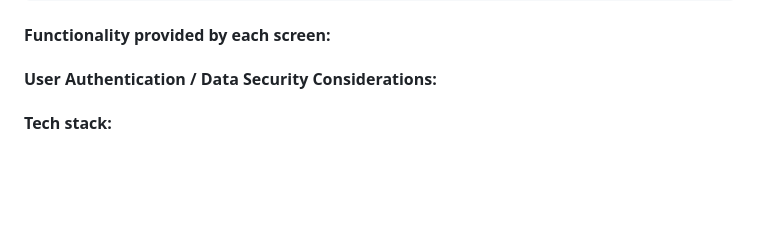
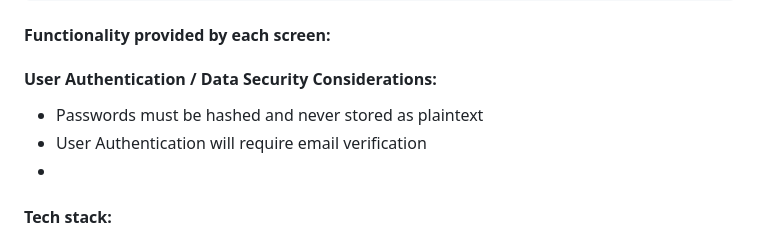
Before and after one commit to Saltswimmer/ru-seniorproj, a Markdown page: docs/design_doc.md, the part around the change. GitHub-like rendering; blank space fills up the shorter version.

```diff
--- a/docs/design_doc.md
+++ b/docs/design_doc.md
@@ -252,7 +252,9 @@ Harbour Chat App Design Document
 #### Functionality provided by each screen:
 
 #### User Authentication / Data Security Considerations:
-
+* Passwords must be hashed and never stored as plaintext
+* User Authentication will require email verification
+*
 #### Tech stack:
 * __Frontend__
   * Flutter
```
